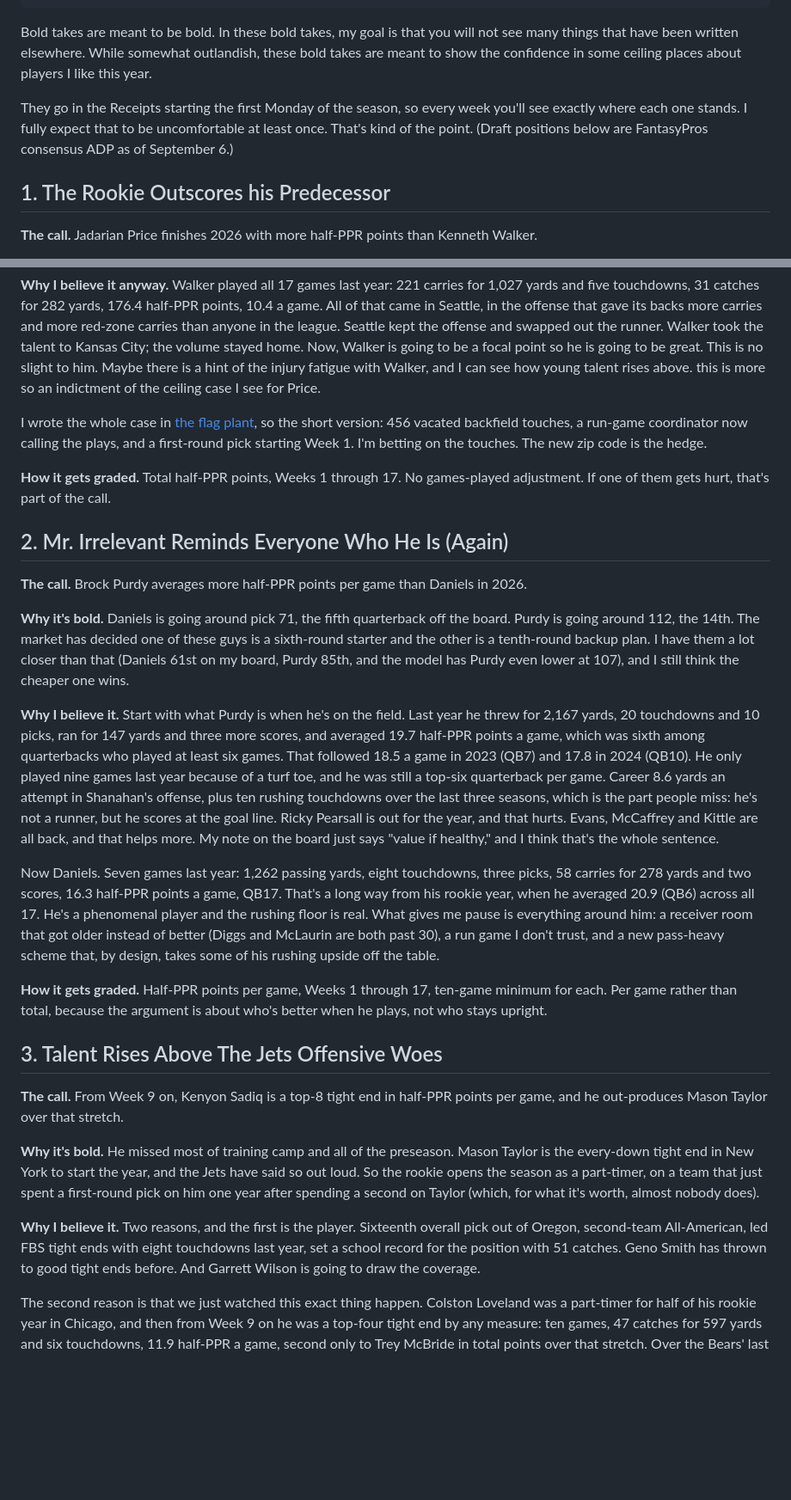
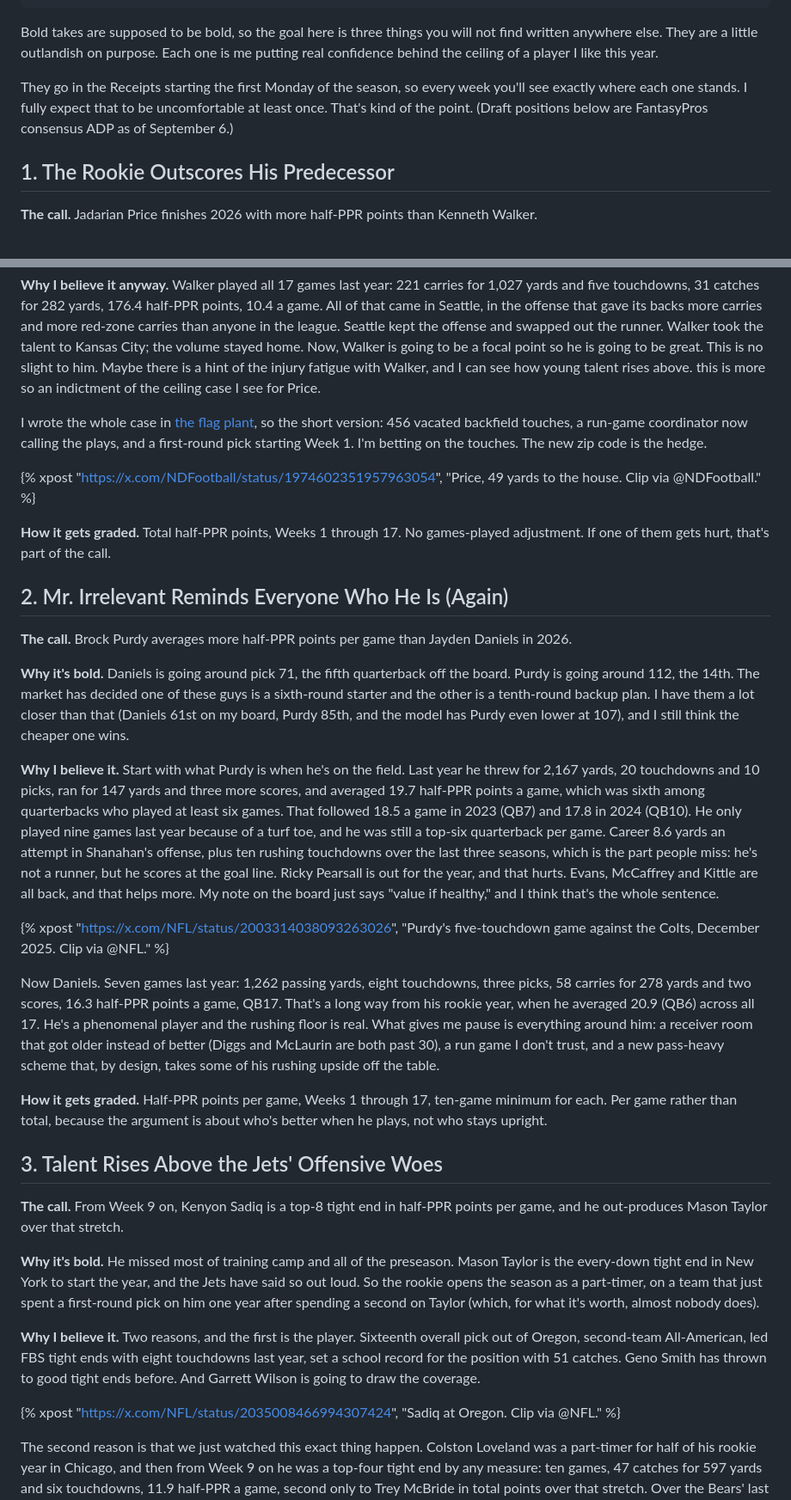
Before and after one commit to costa-a-2/site, a Markdown page: src/articles/bold-predictions-2026.md, 2 parts joined by grey strips. Shown at 86% size. GitHub-like rendering; blank space fills up the shorter version.

Commit message:
Bold predictions: grammar pass on Costa's edits, three clips embedded

```diff
--- a/src/articles/bold-predictions-2026.md
+++ b/src/articles/bold-predictions-2026.md
@@ -12,11 +12,11 @@ imageAlt: "Kenneth Walker III with the Lombardi Trophy"
 caption: "Kenneth Walker III, the 2022 call, at the Super Bowl LX parade. Washington National Guard photo, public domain."
 ---
 
-Bold takes are meant to be bold. In these bold takes, my goal is that you will not see many things that have been written elsewhere. While somewhat outlandish, these bold takes are meant to show the confidence in some ceiling places about players I like this year.
+Bold takes are supposed to be bold, so the goal here is three things you will not find written anywhere else. They are a little outlandish on purpose. Each one is me putting real confidence behind the ceiling of a player I like this year.
 
 They go in the Receipts starting the first Monday of the season, so every week you'll see exactly where each one stands. I fully expect that to be uncomfortable at least once. That's kind of the point. (Draft positions below are FantasyPros consensus ADP as of September 6.)
 
-## 1. The Rookie Outscores his Predecessor
+## 1. The Rookie Outscores His Predecessor
 
 **The call.** Jadarian Price finishes 2026 with more half-PPR points than Kenneth Walker.
 
@@ -26,27 +26,33 @@ They go in the Receipts starting the first Monday of the season, so every week y
 
 I wrote the whole case in [the flag plant](/flag-plant/), so the short version: 456 vacated backfield touches, a run-game coordinator now calling the plays, and a first-round pick starting Week 1. I'm betting on the touches. The new zip code is the hedge.
 
+{% xpost "https://x.com/NDFootball/status/1974602351957963054", "Price, 49 yards to the house. Clip via @NDFootball." %}
+
 **How it gets graded.** Total half-PPR points, Weeks 1 through 17. No games-played adjustment. If one of them gets hurt, that's part of the call.
 
 ## 2. Mr. Irrelevant Reminds Everyone Who He Is (Again)
 
-**The call.** Brock Purdy averages more half-PPR points per game than Daniels in 2026.
+**The call.** Brock Purdy averages more half-PPR points per game than Jayden Daniels in 2026.
 
 **Why it's bold.** Daniels is going around pick 71, the fifth quarterback off the board. Purdy is going around 112, the 14th. The market has decided one of these guys is a sixth-round starter and the other is a tenth-round backup plan. I have them a lot closer than that (Daniels 61st on my board, Purdy 85th, and the model has Purdy even lower at 107), and I still think the cheaper one wins.
 
 **Why I believe it.** Start with what Purdy is when he's on the field. Last year he threw for 2,167 yards, 20 touchdowns and 10 picks, ran for 147 yards and three more scores, and averaged 19.7 half-PPR points a game, which was sixth among quarterbacks who played at least six games. That followed 18.5 a game in 2023 (QB7) and 17.8 in 2024 (QB10). He only played nine games last year because of a turf toe, and he was still a top-six quarterback per game. Career 8.6 yards an attempt in Shanahan's offense, plus ten rushing touchdowns over the last three seasons, which is the part people miss: he's not a runner, but he scores at the goal line. Ricky Pearsall is out for the year, and that hurts. Evans, McCaffrey and Kittle are all back, and that helps more. My note on the board just says "value if healthy," and I think that's the whole sentence.
 
+{% xpost "https://x.com/NFL/status/2003314038093263026", "Purdy's five-touchdown game against the Colts, December 2025. Clip via @NFL." %}
+
 Now Daniels. Seven games last year: 1,262 passing yards, eight touchdowns, three picks, 58 carries for 278 yards and two scores, 16.3 half-PPR points a game, QB17. That's a long way from his rookie year, when he averaged 20.9 (QB6) across all 17. He's a phenomenal player and the rushing floor is real. What gives me pause is everything around him: a receiver room that got older instead of better (Diggs and McLaurin are both past 30), a run game I don't trust, and a new pass-heavy scheme that, by design, takes some of his rushing upside off the table.
 
 **How it gets graded.** Half-PPR points per game, Weeks 1 through 17, ten-game minimum for each. Per game rather than total, because the argument is about who's better when he plays, not who stays upright.
 
-## 3. Talent Rises Above The Jets Offensive Woes
+## 3. Talent Rises Above the Jets' Offensive Woes
 
 **The call.** From Week 9 on, Kenyon Sadiq is a top-8 tight end in half-PPR points per game, and he out-produces Mason Taylor over that stretch.
 
 **Why it's bold.** He missed most of training camp and all of the preseason. Mason Taylor is the every-down tight end in New York to start the year, and the Jets have said so out loud. So the rookie opens the season as a part-timer, on a team that just spent a first-round pick on him one year after spending a second on Taylor (which, for what it's worth, almost nobody does).
 
 **Why I believe it.** Two reasons, and the first is the player. Sixteenth overall pick out of Oregon, second-team All-American, led FBS tight ends with eight touchdowns last year, set a school record for the position with 51 catches. Geno Smith has thrown to good tight ends before. And Garrett Wilson is going to draw the coverage.
+
+{% xpost "https://x.com/NFL/status/2035008466994307424", "Sadiq at Oregon. Clip via @NFL." %}
 
 The second reason is that we just watched this exact thing happen. Colston Loveland was a part-timer for half of his rookie year in Chicago, and then from Week 9 on he was a top-four tight end by any measure: ten games, 47 catches for 597 yards and six touchdowns, 11.9 half-PPR a game, second only to Trey McBride in total points over that stretch. Over the Bears' last four games he averaged eight targets, and 11.5 over the last two. Rookie tight ends don't arrive in September. They arrive in November, once the offense trusts them, and when they arrive it tends to happen all at once.
 
```
